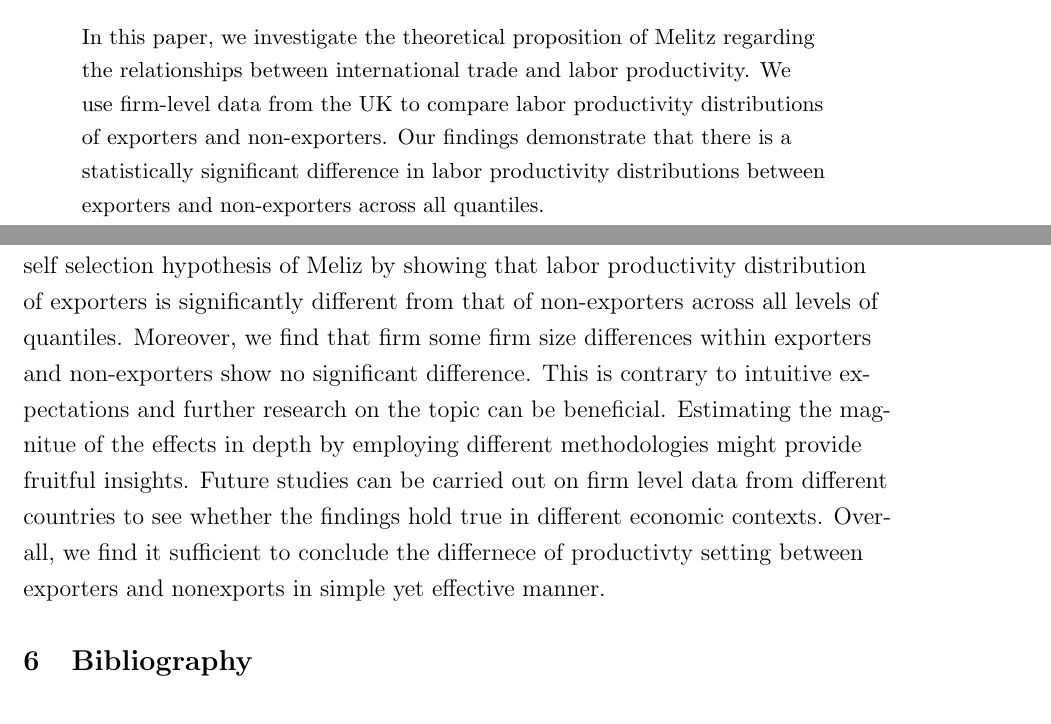
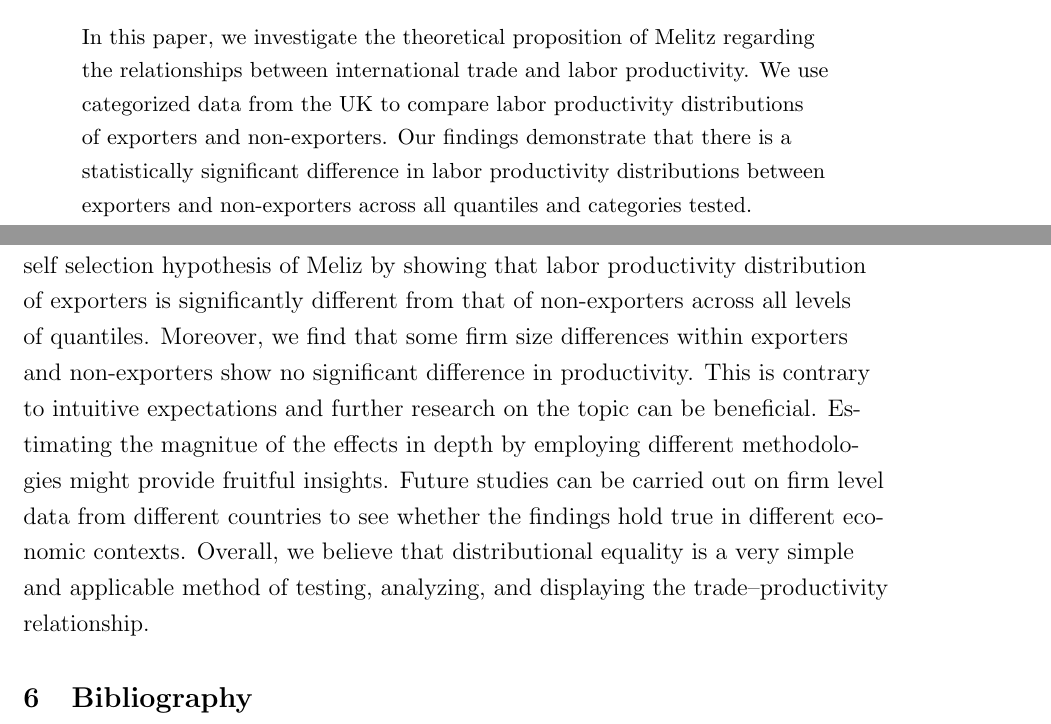
Before and after one commit to GongJr0/ITT-Project, a LaTeX paper (paper/main.tex, which reads paper/abstract.tex, paper/conclusion.tex): two parts of pages 1 and 11 of 20, joined at a grey line, cut so that both start at the same text. Compiled offline with pdfLaTeX.

Commit message:
Revise abstract, introduction, conclusion, and methodology
Improved clarity and precision in the abstract, introduction, and conclusion by refining language and correcting typographical errors. Updated the methodology section to reference an appendix for visual confirmation of results. These changes enhance readability and provide clearer context for the findings.

```diff
--- a/paper/abstract.tex
+++ b/paper/abstract.tex
@@ -1,6 +1,5 @@
 \begin{abstract}
     \noindent In this paper, we investigate the theoretical proposition of Melitz regarding the relationships between international trade and labor productivity.
-    \noindent We use firm-level data from the UK to compare labor productivity distributions of exporters and non-exporters.
-    \noindent Our findings demonstrate that there is a statistically significant difference in labor productivity distributions between exporters and non-exporters across all quantiles.
-
+    We use categorized data from the UK to compare labor productivity distributions of exporters and non-exporters.
+    Our findings demonstrate that there is a statistically significant difference in labor productivity distributions between exporters and non-exporters across all quantiles and categories tested.
 \end{abstract}
--- a/paper/conclusion.tex
+++ b/paper/conclusion.tex
@@ -2,8 +2,8 @@
 
 \noindent We believe that our findings provide beneficial insights into the casual relationship between firm productivity and international trade.
 Our results verifies the self selection hypothesis of Meliz by showing that labor productivity distribution of exporters is significantly different from that of non-exporters across all levels of quantiles.
-Moreover, we find that firm some firm size differences within exporters and non-exporters show no significant difference.
+Moreover, we find that some firm size differences within exporters and non-exporters show no significant difference in productivity.
 This is contrary to intuitive expectations and further research on the topic can be beneficial.
 Estimating the magnitue of the effects in depth by employing different methodologies might provide fruitful insights.
 Future studies can be carried out on firm level data from different countries to see whether the findings hold true in different economic contexts.
-Overall, we find it sufficient to conclude the differnece of productivty setting between exporters and nonexports in simple yet effective manner.
+Overall, we believe that distributional equality is a very simple and applicable method of testing, analyzing, and displaying the trade--productivity relationship.
```
Also changed, not shown: paper/introduction.tex (+3 -3 lines), paper/methodology.tex (+1 -1 lines).
